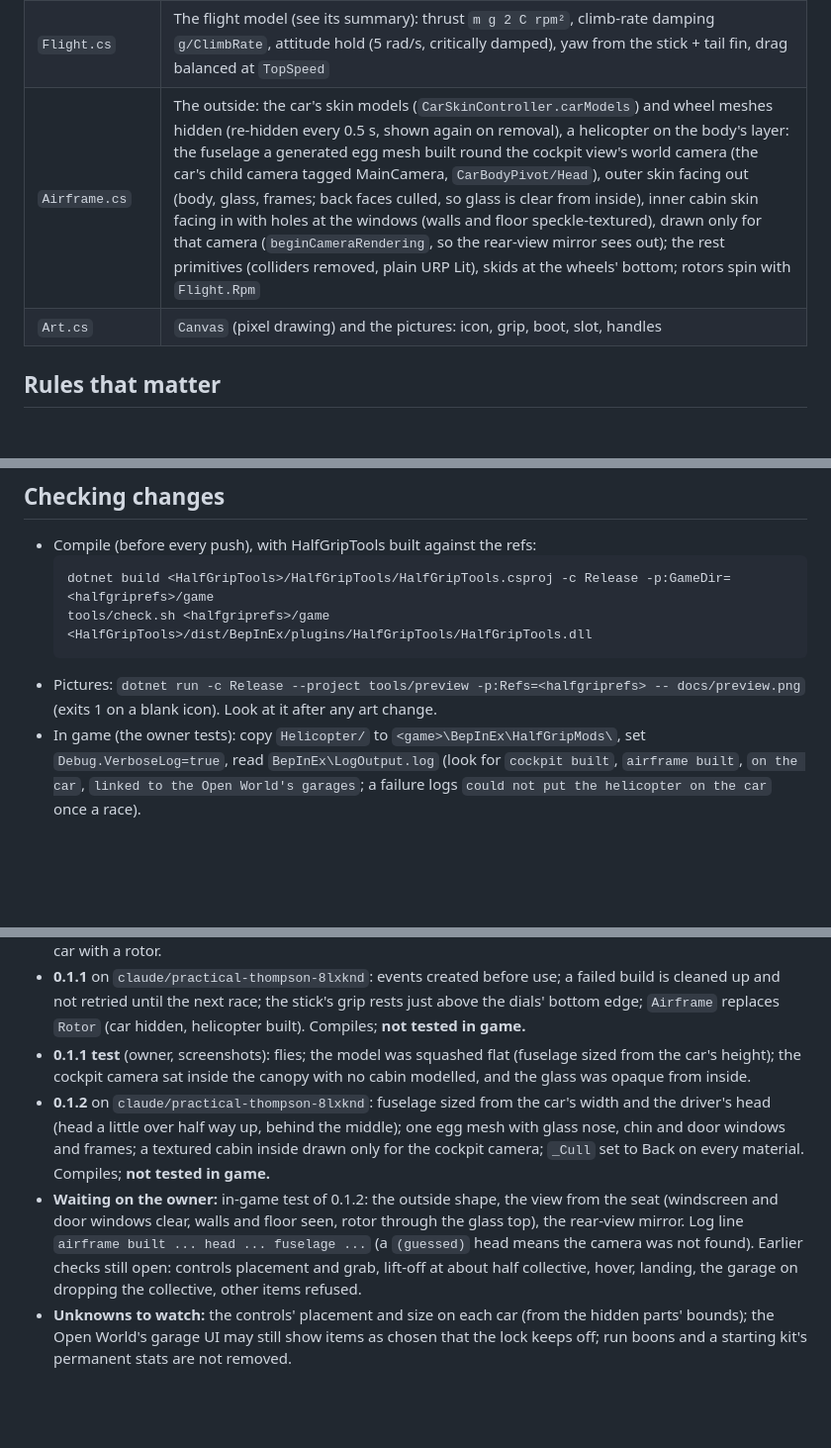
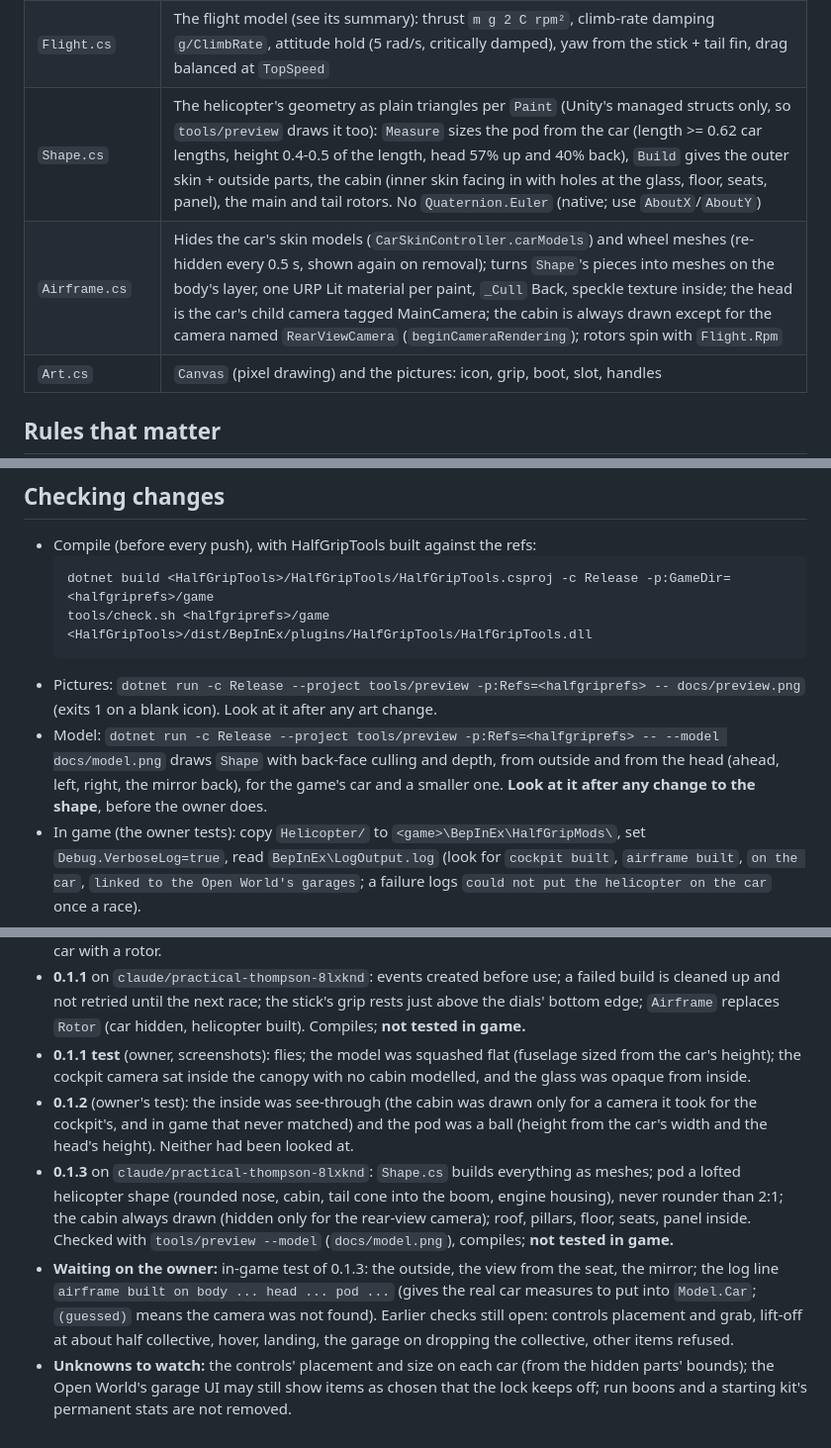
Before and after one commit to htubdawg/HalfGripHelicopter, a Markdown page: CLAUDE.md, 3 parts joined by grey strips. Shown at 99% size. Rendered like a GitHub page; blank space fills up the shorter version.

````diff
--- a/CLAUDE.md
+++ b/CLAUDE.md
@@ -21,7 +21,8 @@ cockpit's wheel and shifter with a stick, a collective and a throttle, and flies
 | `HeliDriver.cs` | Every 0.25 s: the player's `CarLink` + item fitted → builds cockpit, flight, rotor; takes them off when not; `DriveCar` in place of the car's driving (brakes when parked, `engineIndicator` = rotor speed) |
 | `Cockpit.cs` | Hides wheel, all shifters, handbrake (renderers + `InteriorCollider`s off, objects alive, re-hidden every 0.5 s); stick = `DoubleLinearObject` (spring off while held, on when let go, right click toggles `frozen`), levers = `LinearObject` with no spring; placed and sized from the hidden parts' bounds and the dash's pixel size; shaft redrawn in whole pixels |
 | `Flight.cs` | The flight model (see its summary): thrust `m g 2 C rpm²`, climb-rate damping `g/ClimbRate`, attitude hold (5 rad/s, critically damped), yaw from the stick + tail fin, drag balanced at `TopSpeed` |
-| `Airframe.cs` | The outside: the car's skin models (`CarSkinController.carModels`) and wheel meshes hidden (re-hidden every 0.5 s, shown again on removal), a helicopter on the body's layer: the fuselage a generated egg mesh built round the cockpit view's world camera (the car's child camera tagged MainCamera, `CarBodyPivot/Head`), outer skin facing out (body, glass, frames; back faces culled, so glass is clear from inside), inner cabin skin facing in with holes at the windows (walls and floor speckle-textured), drawn only for that camera (`beginCameraRendering`, so the rear-view mirror sees out); the rest primitives (colliders removed, plain URP Lit), skids at the wheels' bottom; rotors spin with `Flight.Rpm` |
+| `Shape.cs` | The helicopter's geometry as plain triangles per `Paint` (Unity's managed structs only, so `tools/preview` draws it too): `Measure` sizes the pod from the car (length >= 0.62 car lengths, height 0.4-0.5 of the length, head 57% up and 40% back), `Build` gives the outer skin + outside parts, the cabin (inner skin facing in with holes at the glass, floor, seats, panel), the main and tail rotors. No `Quaternion.Euler` (native; use `AboutX`/`AboutY`) |
+| `Airframe.cs` | Hides the car's skin models (`CarSkinController.carModels`) and wheel meshes (re-hidden every 0.5 s, shown again on removal); turns `Shape`'s pieces into meshes on the body's layer, one URP Lit material per paint, `_Cull` Back, speckle texture inside; the head is the car's child camera tagged MainCamera; the cabin is always drawn except for the camera named `RearViewCamera` (`beginCameraRendering`); rotors spin with `Flight.Rpm` |
 | `Art.cs` | `Canvas` (pixel drawing) and the pictures: icon, grip, boot, slot, handles |
 
 ## Rules that matter
@@ -47,6 +48,9 @@ cockpit's wheel and shifter with a stick, a collective and a throttle, and flies
   ```
 - Pictures: `dotnet run -c Release --project tools/preview -p:Refs=<halfgriprefs> -- docs/preview.png` (exits 1 on a blank icon).
   Look at it after any art change.
+- Model: `dotnet run -c Release --project tools/preview -p:Refs=<halfgriprefs> -- --model docs/model.png` draws `Shape` with back-face
+  culling and depth, from outside and from the head (ahead, left, right, the mirror back), for the game's car and a smaller one.
+  **Look at it after any change to the shape**, before the owner does.
 - In game (the owner tests): copy `Helicopter/` to `<game>\BepInEx\HalfGripMods\`, set `Debug.VerboseLog=true`, read
   `BepInEx\LogOutput.log` (look for `cockpit built`, `airframe built`, `on the car`, `linked to the Open World's garages`; a failure logs `could not put
   the helicopter on the car` once a race).
@@ -62,12 +66,15 @@ cockpit's wheel and shifter with a stick, a collective and a throttle, and flies
   built). Compiles; **not tested in game.**
 - **0.1.1 test** (owner, screenshots): flies; the model was squashed flat (fuselage sized from the car's height); the cockpit
   camera sat inside the canopy with no cabin modelled, and the glass was opaque from inside.
-- **0.1.2** on `claude/practical-thompson-8lxknd`: fuselage sized from the car's width and the driver's head (head a little over
-  half way up, behind the middle); one egg mesh with glass nose, chin and door windows and frames; a textured cabin inside drawn
-  only for the cockpit camera; `_Cull` set to Back on every material. Compiles; **not tested in game.**
-- **Waiting on the owner:** in-game test of 0.1.2: the outside shape, the view from the seat (windscreen and door windows clear,
-  walls and floor seen, rotor through the glass top), the rear-view mirror. Log line `airframe built ... head ... fuselage ...`
-  (a `(guessed)` head means the camera was not found). Earlier checks still open: controls placement and grab, lift-off at
-  about half collective, hover, landing, the garage on dropping the collective, other items refused.
+- **0.1.2** (owner's test): the inside was see-through (the cabin was drawn only for a camera it took for the cockpit's, and in game
+  that never matched) and the pod was a ball (height from the car's width and the head's height). Neither had been looked at.
+- **0.1.3** on `claude/practical-thompson-8lxknd`: `Shape.cs` builds everything as meshes; pod a lofted helicopter shape (rounded
+  nose, cabin, tail cone into the boom, engine housing), never rounder than 2:1; the cabin always drawn (hidden only for the
+  rear-view camera); roof, pillars, floor, seats, panel inside. Checked with `tools/preview --model` (`docs/model.png`), compiles;
+  **not tested in game.**
+- **Waiting on the owner:** in-game test of 0.1.3: the outside, the view from the seat, the mirror; the log line `airframe built on
+  body ... head ... pod ...` (gives the real car measures to put into `Model.Car`; `(guessed)` means the camera was not found).
+  Earlier checks still open: controls placement and grab, lift-off at about half collective, hover, landing, the garage on dropping
+  the collective, other items refused.
 - **Unknowns to watch:** the controls' placement and size on each car (from the hidden parts' bounds); the Open World's garage UI may
   still show items as chosen that the lock keeps off; run boons and a starting kit's permanent stats are not removed.
````
Also changed, not shown: README.md (+5 -3 lines), docs/model.png (added), 6 other files.
